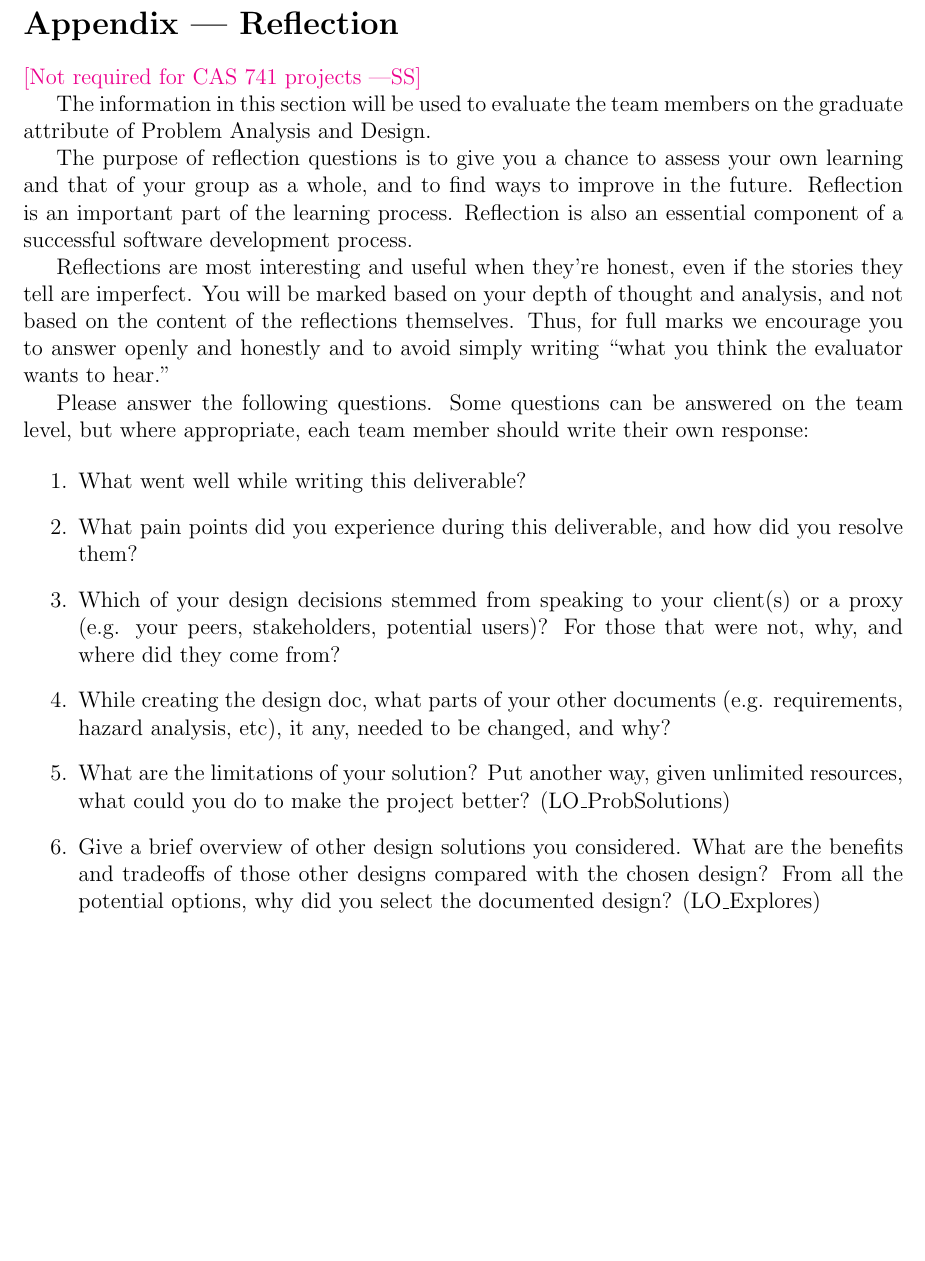
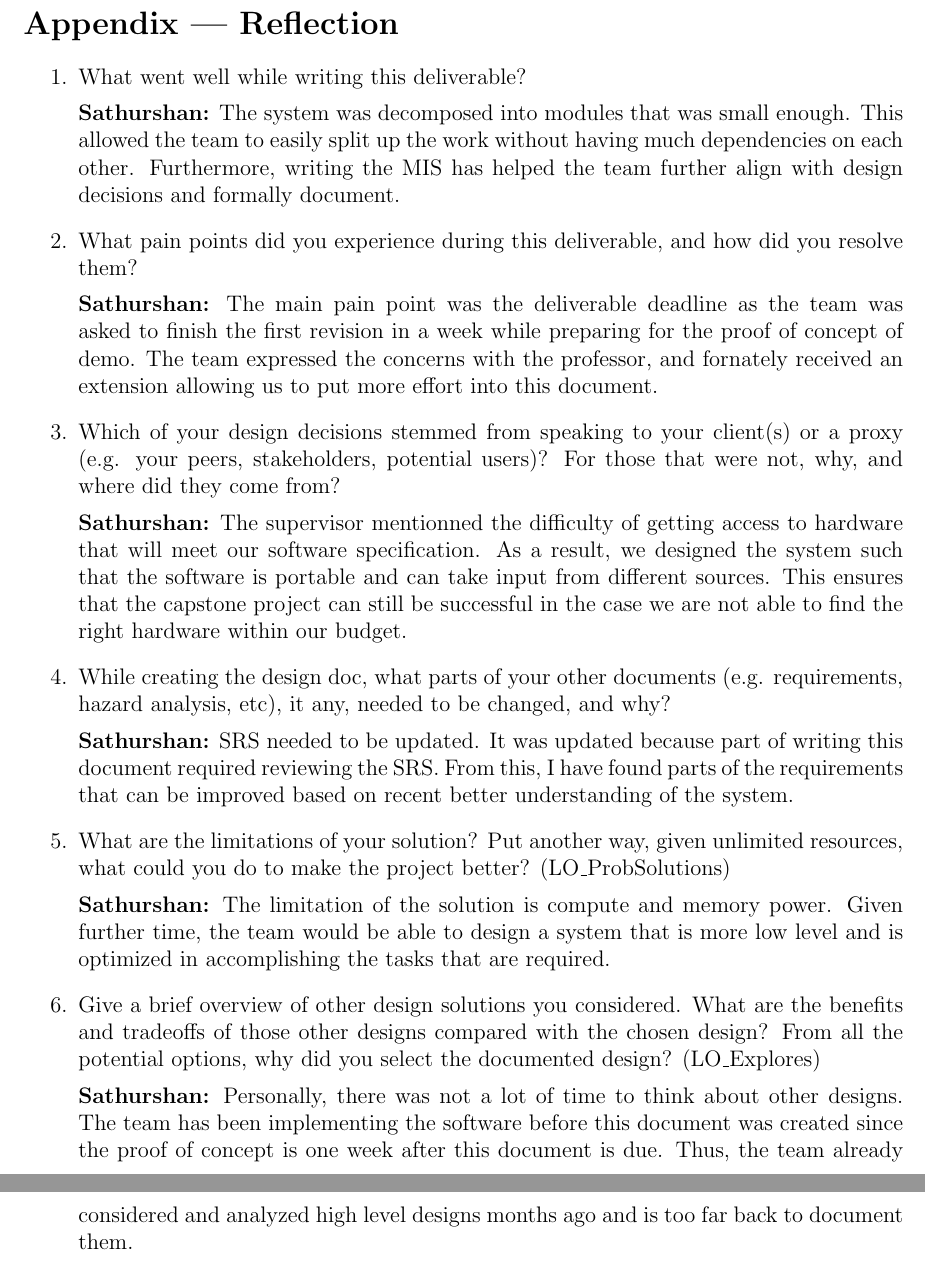
Before and after one commit to Team6-SixSense/audio360, a LaTeX document (docs/Design/SoftDetailedDes/MIS.tex): part of page 17 of 17 before the commit and two parts of pages 17 and 18 of 18 after it, the two joined at a grey line, cut so that both start at the same text, the shorter picture padded with empty space. Compiled offline with pdfLaTeX.

Commit message:
[#310] Sathurshan MIS reflection

```diff
--- a/docs/Design/SoftDetailedDes/MIS.tex
+++ b/docs/Design/SoftDetailedDes/MIS.tex
@@ -379,28 +379,62 @@ None
 
 \section*{Appendix --- Reflection}
 
-\wss{Not required for CAS 741 projects}
-
-The information in this section will be used to evaluate the team members on the
-graduate attribute of Problem Analysis and Design.
-
-\input{../../Reflection.tex}
-
 \begin{enumerate}
   \item What went well while writing this deliverable?
+
+  \textbf{Sathurshan:} The system was decomposed into modules that was small
+  enough. This allowed the team to easily split up the work without having
+  much dependencies on each other. Furthermore, writing the MIS has helped the
+  team further align with design decisions and formally document.
+
   \item What pain points did you experience during this deliverable, and how
     did you resolve them?
+
+  \textbf{Sathurshan:} The main pain point was the deliverable deadline as the
+  team was asked to finish the first revision in a week while preparing for the
+  proof of concept of demo. The team expressed the concerns with the professor,
+  and fornately received an extension allowing us to put more effort into this
+  document.
+
   \item Which of your design decisions stemmed from speaking to your client(s)
   or a proxy (e.g. your peers, stakeholders, potential users)? For those that
   were not, why, and where did they come from?
+
+  \textbf{Sathurshan:} The supervisor mentionned the difficulty of getting
+  access to hardware that will meet our software specification. As a result, we
+  designed the system such that the software is portable and can take input
+  from different sources. This ensures that the capstone project can still
+  be successful in the case we are not able to find the right hardware within
+  our budget.
+
   \item While creating the design doc, what parts of your other documents (e.g.
   requirements, hazard analysis, etc), it any, needed to be changed, and why?
+
+  \textbf{Sathurshan:} SRS needed to be updated. It was updated because part
+  of writing this document required reviewing the SRS. From this, I have found
+  parts of the requirements that can be improved based on recent better
+  understanding of the system.
+
   \item What are the limitations of your solution?  Put another way, given
-  unlimited resources, what could you do to make the project better? (LO\_ProbSolutions)
+  unlimited resources, what could you do to make the project better?
+  (LO\_ProbSolutions)
+
+  \textbf{Sathurshan:} The limitation of the solution is compute and memory
+  power. Given further time, the team would be able to design a system that
+  is more low level and is optimized in accomplishing the tasks that are
+  required.
+
   \item Give a brief overview of other design solutions you considered.  What
   are the benefits and tradeoffs of those other designs compared with the chosen
-  design?  From all the potential options, why did you select the documented design?
-  (LO\_Explores)
+  design?  From all the potential options, why did you select the documented
+  design? (LO\_Explores)
+
+  \textbf{Sathurshan:} Personally, there was not a lot of time to think about
+  other designs. The team has been implementing the software before this
+  document was created since the proof of concept is one week after this
+  document is due. Thus, the team already considered and analyzed high level
+  designs months ago and is too far back to document them.
+
 \end{enumerate}
 
 
```
